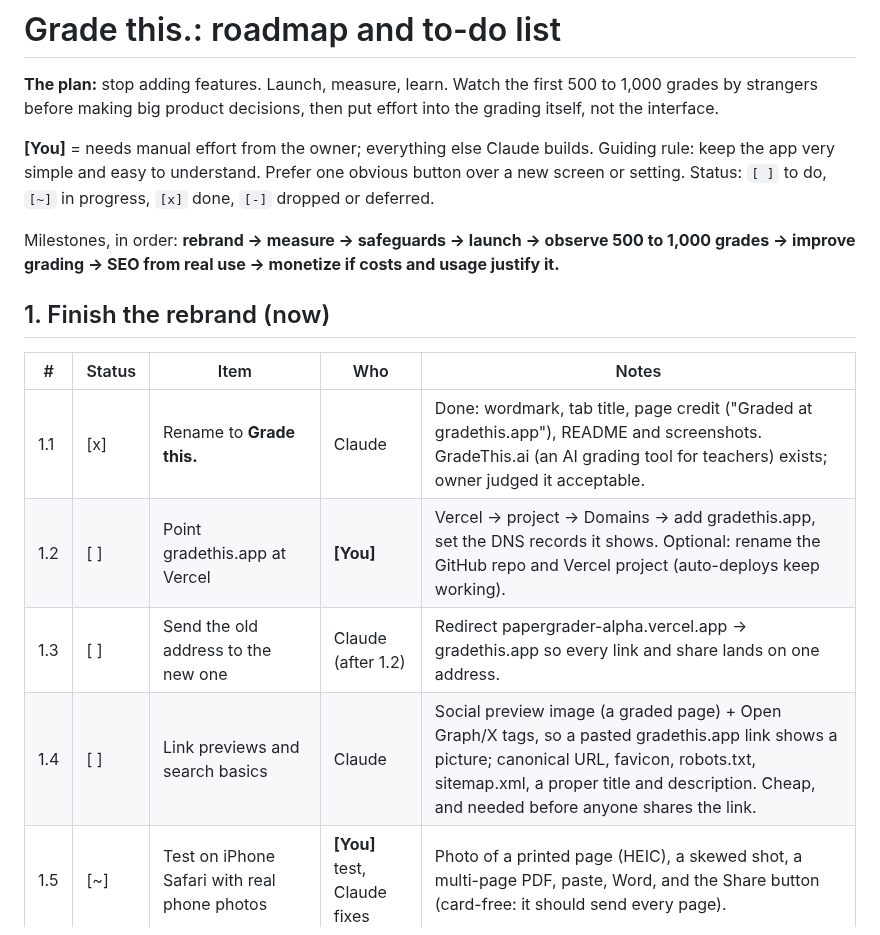
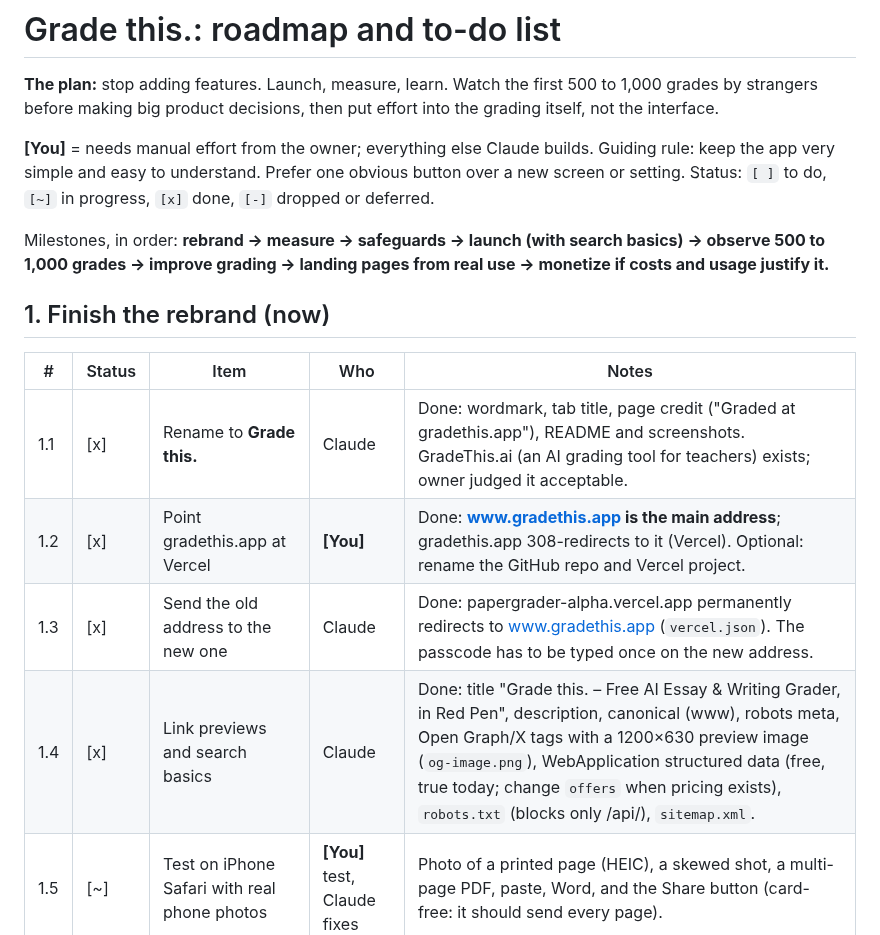
Before and after one commit to srrmlwn/papergrader, a Markdown page: TODO.md, the part around one of its changes. Drawn GitHub-style.

```diff
--- a/TODO.md
+++ b/TODO.md
@@ -6,16 +6,16 @@
 Guiding rule: keep the app very simple and easy to understand. Prefer one obvious button over a new screen or setting.
 Status: `[ ]` to do, `[~]` in progress, `[x]` done, `[-]` dropped or deferred.
 
-Milestones, in order: **rebrand → measure → safeguards → launch → observe 500 to 1,000 grades → improve grading → SEO from real use → monetize if costs and usage justify it.**
+Milestones, in order: **rebrand → measure → safeguards → launch (with search basics) → observe 500 to 1,000 grades → improve grading → landing pages from real use → monetize if costs and usage justify it.**
 
 ## 1. Finish the rebrand (now)
 
 | # | Status | Item | Who | Notes |
 |---|---|---|---|---|
 | 1.1 | [x] | Rename to **Grade this.** | Claude | Done: wordmark, tab title, page credit ("Graded at gradethis.app"), README and screenshots. GradeThis.ai (an AI grading tool for teachers) exists; owner judged it acceptable. |
-| 1.2 | [ ] | Point gradethis.app at Vercel | **[You]** | Vercel → project → Domains → add gradethis.app, set the DNS records it shows. Optional: rename the GitHub repo and Vercel project (auto-deploys keep working). |
-| 1.3 | [ ] | Send the old address to the new one | Claude (after 1.2) | Redirect papergrader-alpha.vercel.app → gradethis.app so every link and share lands on one address. |
-| 1.4 | [ ] | Link previews and search basics | Claude | Social preview image (a graded page) + Open Graph/X tags, so a pasted gradethis.app link shows a picture; canonical URL, favicon, robots.txt, sitemap.xml, a proper title and description. Cheap, and needed before anyone shares the link. |
+| 1.2 | [x] | Point gradethis.app at Vercel | **[You]** | Done: **www.gradethis.app is the main address**; gradethis.app 308-redirects to it (Vercel). Optional: rename the GitHub repo and Vercel project. |
+| 1.3 | [x] | Send the old address to the new one | Claude | Done: papergrader-alpha.vercel.app permanently redirects to www.gradethis.app (`vercel.json`). The passcode has to be typed once on the new address. |
+| 1.4 | [x] | Link previews and search basics | Claude | Done: title "Grade this. – Free AI Essay & Writing Grader, in Red Pen", description, canonical (www), robots meta, Open Graph/X tags with a 1200×630 preview image (`og-image.png`), WebApplication structured data (free, true today; change `offers` when pricing exists), `robots.txt` (blocks only /api/), `sitemap.xml`. |
 | 1.5 | [~] | Test on iPhone Safari with real phone photos | **[You]** test, Claude fixes | Photo of a printed page (HEIC), a skewed shot, a multi-page PDF, paste, Word, and the Share button (card-free: it should send every page). |
 
 ## 2. Measure (before sending any traffic)
```
Also changed, not shown: other parts of TODO.md (+14 -3 lines), README.md (+4 -2 lines), og-image.png (added), 4 other files.
